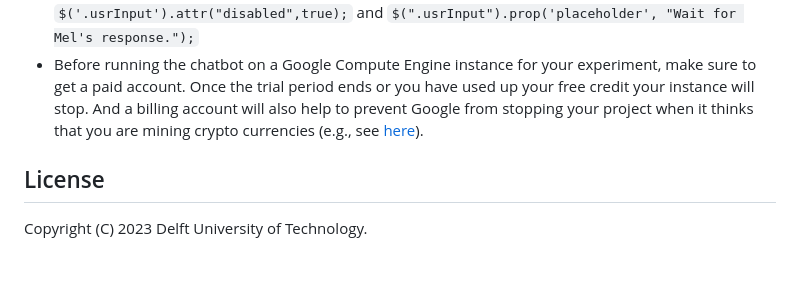
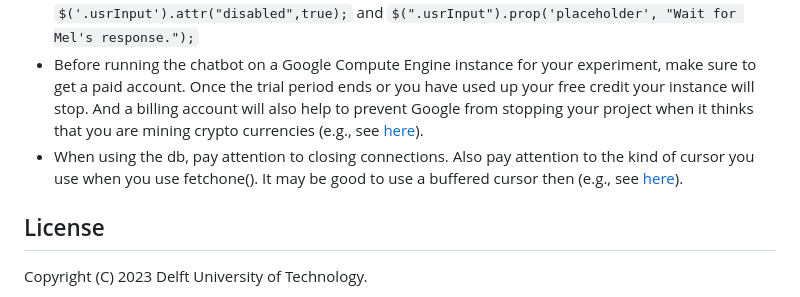
Before and after one commit to PerfectFit-project/virtual_coach_daily_step_goal_setting, a Markdown page: README.md, the part around the change. Drawn GitHub-style; blank space fills up the shorter version.

Commit message:
readme cursor and db connection closing

```diff
--- a/README.md
+++ b/README.md
@@ -429,6 +429,7 @@ You might want to allow also for https traffic:
 - If you do not see the result of retraining your rasa model, it can sometimes help to delete all models and retrain from scratch.
 - You might want to prevent people from typing while the chatbot is still sending more messages. You can adapt the file script.js to allow for this using statements such as `$('.usrInput').attr("disabled",true);` and `$(".usrInput").prop('placeholder', "Wait for Mel's response.");`
 - Before running the chatbot on a Google Compute Engine instance for your experiment, make sure to get a paid account. Once the trial period ends or you have used up your free credit your instance will stop. And a billing account will also help to prevent Google from stopping your project when it thinks that you are mining crypto currencies (e.g., see [here](https://groups.google.com/g/gce-discussion/c/5prZHD3DEnQ)).
+- When using the db, pay attention to closing connections. Also pay attention to the kind of cursor you use when you use fetchone(). It may be good to use a buffered cursor then (e.g., see [here](https://stackoverflow.com/questions/29772337/python-mysql-connector-unread-result-found-when-using-fetchone)).
 
 
 ## License
```
